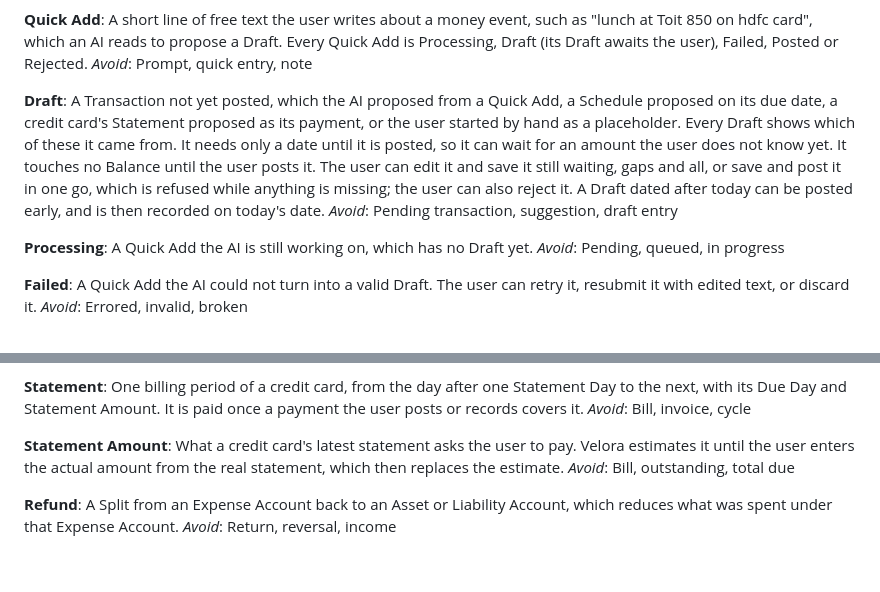
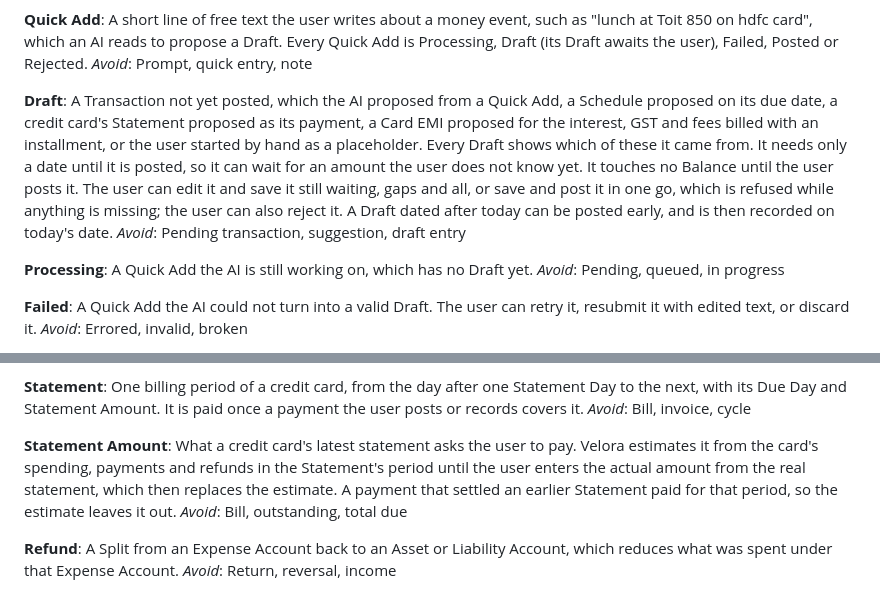
Before and after one commit to prabhuakshay/velora, a Markdown page: GLOSSARY.md, 2 parts joined by grey strips. Rendered like a GitHub page; blank space fills up the shorter version.

Commit message:
docs(glossary): list card emi drafts and the estimate's exclusions
- Draft names a Card EMI, proposing an installment's interest, GST and
  fees, among the origins a Draft can come from
- Statement Amount records that the estimate leaves out payments that
  settled an earlier Statement, as estimate_statement_amount does

Claude-Session: https://claude.ai/code/session_013uoncSEn5Gt3MzoqxT1FnE

```diff
--- a/GLOSSARY.md
+++ b/GLOSSARY.md
@@ -61,7 +61,7 @@ A short line of free text the user writes about a money event, such as "lunch at
 _Avoid_: Prompt, quick entry, note
 
 **Draft**:
-A Transaction not yet posted, which the AI proposed from a Quick Add, a Schedule proposed on its due date, a credit card's Statement proposed as its payment, or the user started by hand as a placeholder. Every Draft shows which of these it came from. It needs only a date until it is posted, so it can wait for an amount the user does not know yet. It touches no Balance until the user posts it. The user can edit it and save it still waiting, gaps and all, or save and post it in one go, which is refused while anything is missing; the user can also reject it. A Draft dated after today can be posted early, and is then recorded on today's date.
+A Transaction not yet posted, which the AI proposed from a Quick Add, a Schedule proposed on its due date, a credit card's Statement proposed as its payment, a Card EMI proposed for the interest, GST and fees billed with an installment, or the user started by hand as a placeholder. Every Draft shows which of these it came from. It needs only a date until it is posted, so it can wait for an amount the user does not know yet. It touches no Balance until the user posts it. The user can edit it and save it still waiting, gaps and all, or save and post it in one go, which is refused while anything is missing; the user can also reject it. A Draft dated after today can be posted early, and is then recorded on today's date.
 _Avoid_: Pending transaction, suggestion, draft entry
 
 **Processing**:
@@ -141,7 +141,7 @@ One billing period of a credit card, from the day after one Statement Day to the
 _Avoid_: Bill, invoice, cycle
 
 **Statement Amount**:
-What a credit card's latest statement asks the user to pay. Velora estimates it until the user enters the actual amount from the real statement, which then replaces the estimate.
+What a credit card's latest statement asks the user to pay. Velora estimates it from the card's spending, payments and refunds in the Statement's period until the user enters the actual amount from the real statement, which then replaces the estimate. A payment that settled an earlier Statement paid for that period, so the estimate leaves it out.
 _Avoid_: Bill, outstanding, total due
 
 **Refund**:
```
